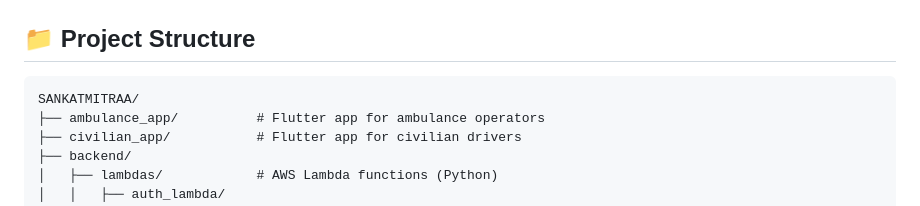
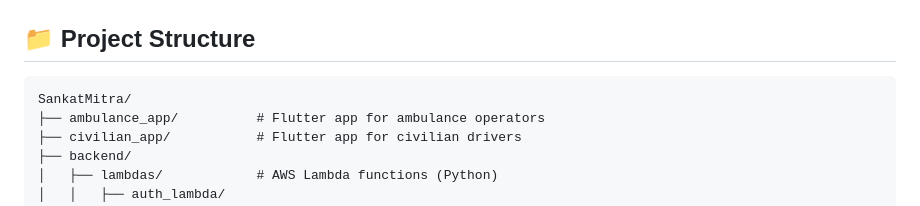
Before and after one commit to sanjaygitdutta/SankatMitra, a Markdown page: README.md, the part around the change. GitHub-like rendering.

Commit message:
Docs: Update project structure name in README

````diff
--- a/README.md
+++ b/README.md
@@ -32,7 +32,7 @@
 ## 📁 Project Structure
 
 ```
-SANKATMITRAA/
+SankatMitra/
 ├── ambulance_app/          # Flutter app for ambulance operators
 ├── civilian_app/           # Flutter app for civilian drivers
 ├── backend/
````
